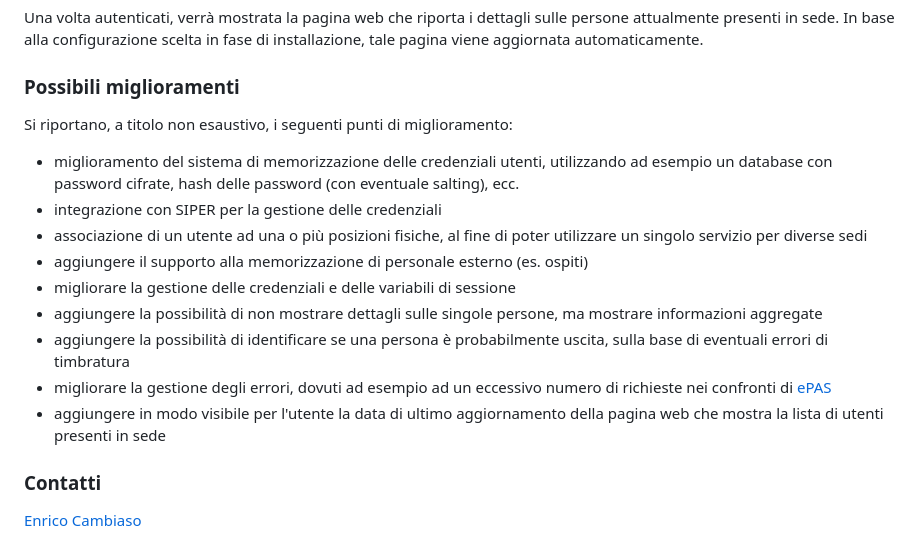
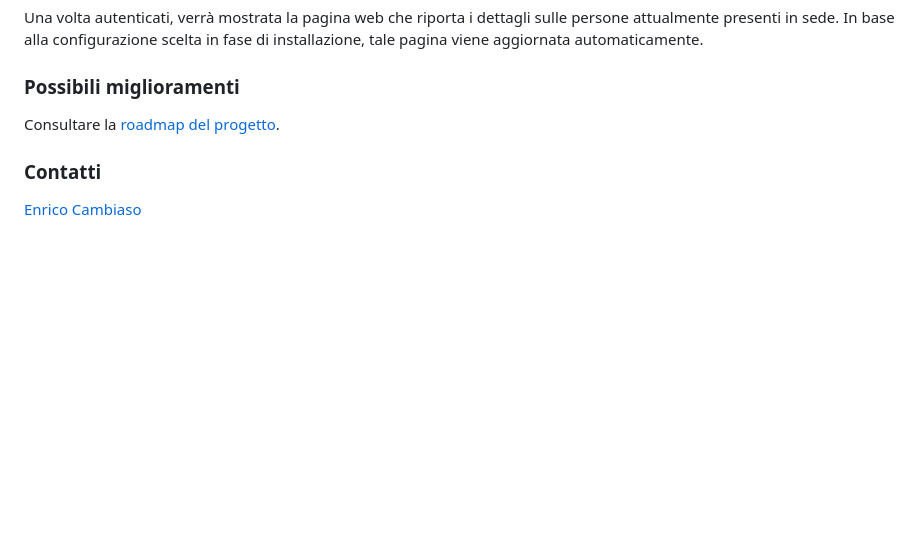
Before and after one commit to consiglionazionaledellericerche/epas-to-presentiinsede, a Markdown page: README.md, the part around the change. GitHub-like rendering; blank space fills up the shorter version.

Commit message:
Added link to the project roadmap in the README.md file

```diff
--- a/README.md
+++ b/README.md
@@ -92,16 +92,7 @@ In base alla configurazione scelta in fase di installazione, tale pagina viene a
 
 ### Possibili miglioramenti ###
 
-Si riportano, a titolo non esaustivo, i seguenti punti di miglioramento:
-* miglioramento del sistema di memorizzazione delle credenziali utenti, utilizzando ad esempio un database con password cifrate, hash delle password (con eventuale salting), ecc.
-* integrazione con SIPER per la gestione delle credenziali
-* associazione di un utente ad una o più posizioni fisiche, al fine di poter utilizzare un singolo servizio per diverse sedi
-* aggiungere il supporto alla memorizzazione di personale esterno (es. ospiti)
-* migliorare la gestione delle credenziali e delle variabili di sessione
-* aggiungere la possibilità di non mostrare dettagli sulle singole persone, ma mostrare informazioni aggregate
-* aggiungere la possibilità di identificare se una persona è probabilmente uscita, sulla base di eventuali errori di timbratura
-* migliorare la gestione degli errori, dovuti ad esempio ad un eccessivo numero di richieste nei confronti di [ePAS](https://epas.projects.iit.cnr.it)
-* aggiungere in modo visibile per l'utente la data di ultimo aggiornamento della pagina web che mostra la lista di utenti presenti in sede
+Consultare la [roadmap del progetto](https://github.com/orgs/consiglionazionaledellericerche/projects/4).
 
 ### Contatti ###
 
```
